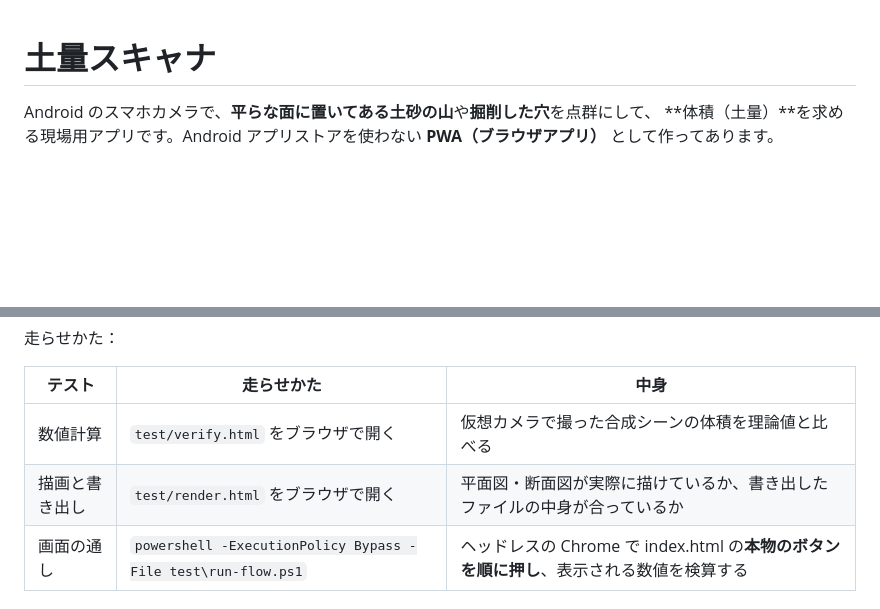
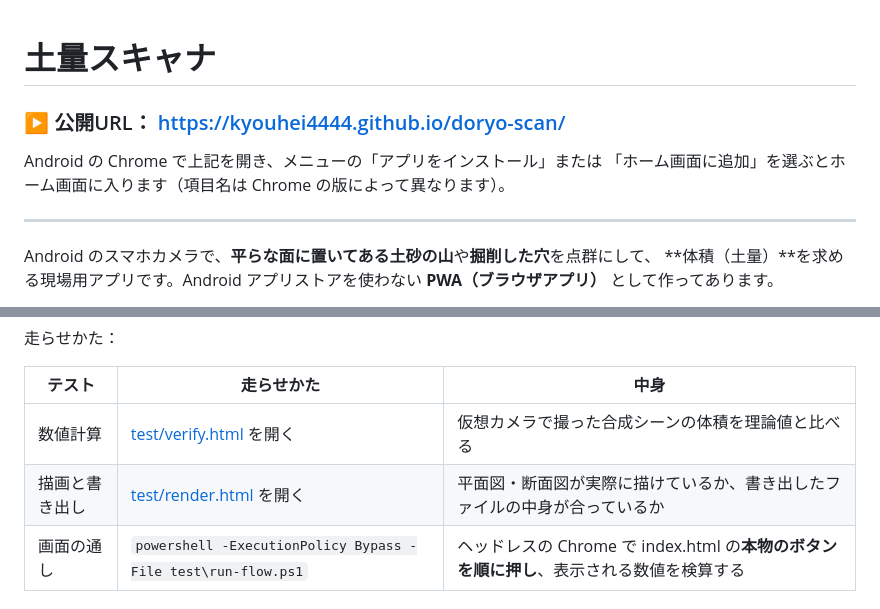
Before and after one commit to kyouhei4444/doryo-scan, a Markdown page: README.md, 2 parts joined by grey strips. Drawn GitHub-style; blank space fills up the shorter version.

Commit message:
README に公開URLを追記
Co-Authored-By: Claude Opus 5 (1M context) <noreply@anthropic.com>

```diff
--- a/README.md
+++ b/README.md
@@ -1,4 +1,11 @@
 # 土量スキャナ
+
+### ▶ 公開URL： https://kyouhei4444.github.io/doryo-scan/
+
+Android の Chrome で上記を開き、メニューの「アプリをインストール」または
+「ホーム画面に追加」を選ぶとホーム画面に入ります（項目名は Chrome の版によって異なります）。
+
+---
 
 Android のスマホカメラで、**平らな面に置いてある土砂の山**や**掘削した穴**を点群にして、
 **体積（土量）**を求める現場用アプリです。Android アプリストアを使わない **PWA（ブラウザアプリ）** として作ってあります。
@@ -166,8 +173,8 @@ L（ほぐし率）と C（締固め率）は土質で変わります。既定
 
 | テスト | 走らせかた | 中身 |
 |--------|-----------|------|
-| 数値計算 | `test/verify.html` をブラウザで開く | 仮想カメラで撮った合成シーンの体積を理論値と比べる |
-| 描画と書き出し | `test/render.html` をブラウザで開く | 平面図・断面図が実際に描けているか、書き出したファイルの中身が合っているか |
+| 数値計算 | [test/verify.html](https://kyouhei4444.github.io/doryo-scan/test/verify.html) を開く | 仮想カメラで撮った合成シーンの体積を理論値と比べる |
+| 描画と書き出し | [test/render.html](https://kyouhei4444.github.io/doryo-scan/test/render.html) を開く | 平面図・断面図が実際に描けているか、書き出したファイルの中身が合っているか |
 | 画面の通し | `powershell -ExecutionPolicy Bypass -File test\run-flow.ps1` | ヘッドレスの Chrome で index.html の**本物のボタンを順に押し**、表示される数値を検算する |
 
 ### 数値計算（`test/verify.html`／全 26 項目 合格）
```
